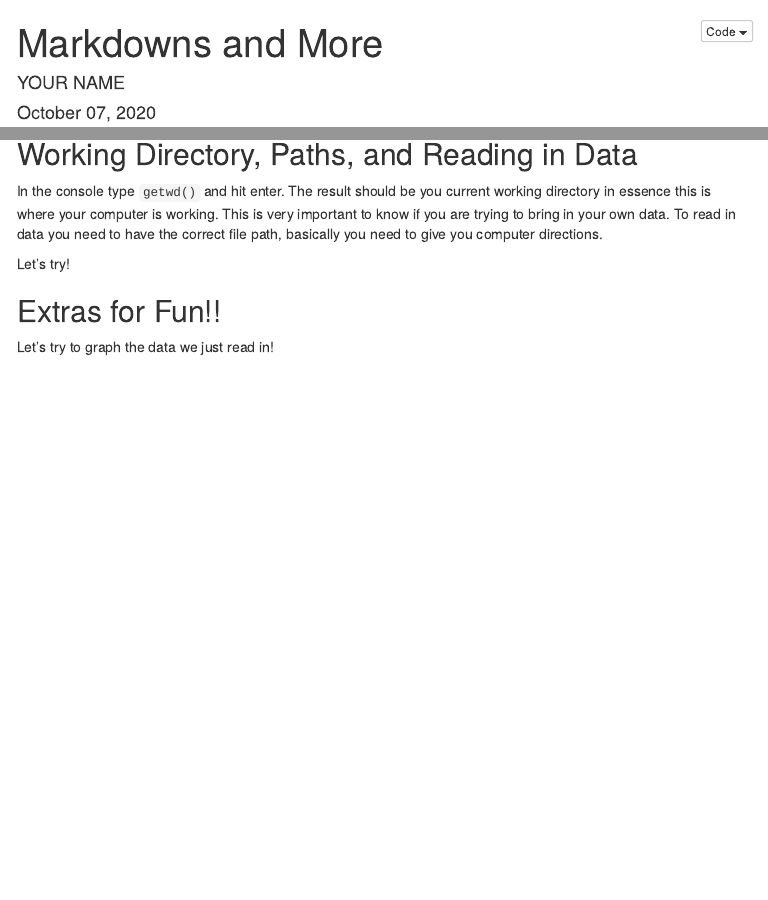
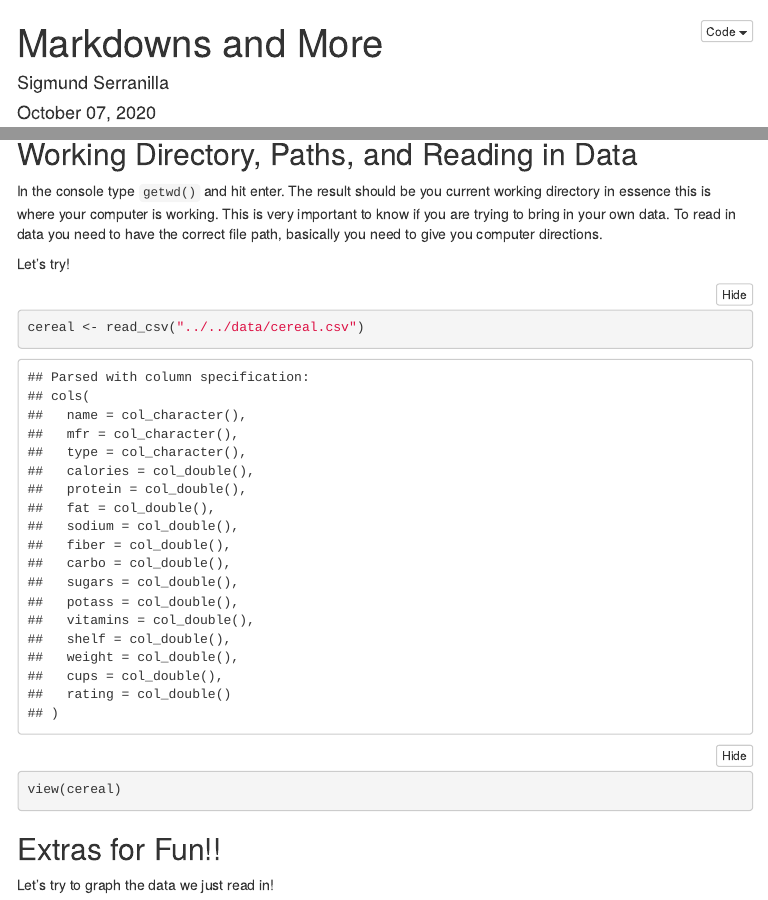
Before and after one commit to BYUIDSS/Boot_Camp, an R Markdown document (presonal_folders/SSerranilla/Markdowns_and_More.Rmd): the page in a window 1100 px wide, from its top, and a second part further down, joined at a grey line. The pictures show the output file presonal_folders/SSerranilla/Markdowns_and_More.html that the author committed with the source, opened offline; folded parts are opened; menus at the side of the page are left out.

Commit message:
Learning to assign and view

````diff
--- a/presonal_folders/SSerranilla/Markdowns_and_More.Rmd
+++ b/presonal_folders/SSerranilla/Markdowns_and_More.Rmd
@@ -1,6 +1,6 @@
 ---
 title: "Markdowns and More"
-author: "YOUR NAME"
+author: "Sigmund Serranilla"
 date: "`r format(Sys.time(), '%B %d, %Y')`"
 output:
   html_document:
@@ -71,6 +71,9 @@ Let's try!
 
 ```{r}
 
+cereal <- read_csv("../../data/cereal.csv")
+view(cereal)
+
 ```
 
 
````
Also changed, not shown: presonal_folders/SSerranilla/Markdowns_and_More.html, presonal_folders/SSerranilla/Markdowns_and_More.md.
